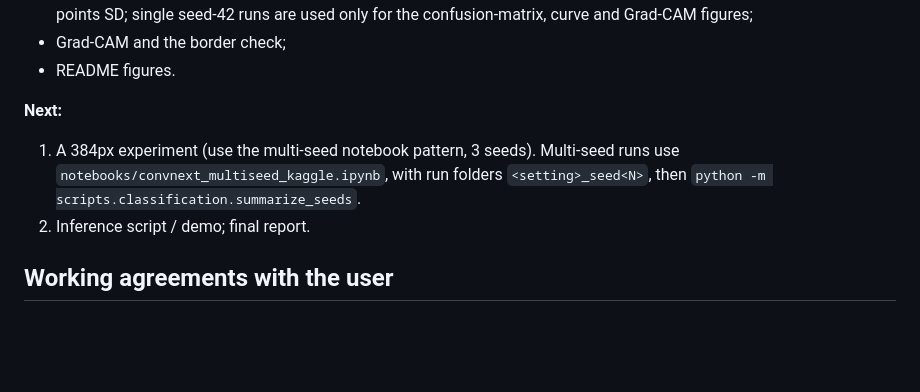
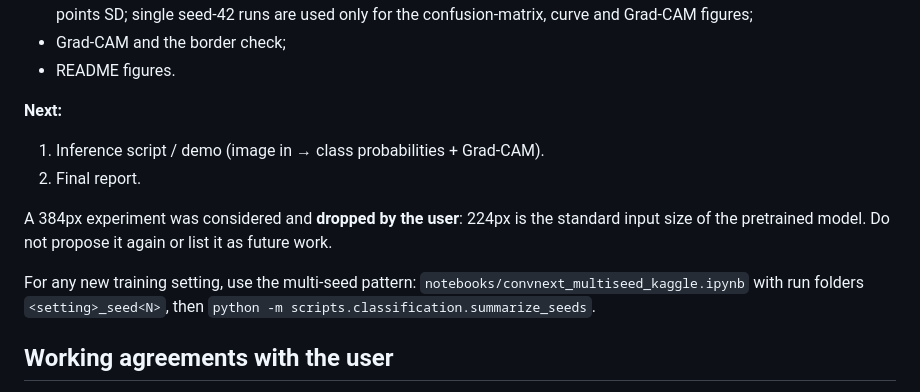
Before and after one commit to Duggineniakhil/oral-cancer-detection, a Markdown page: CLAUDE.md, the part around the change. GitHub-like rendering; blank space fills up the shorter version.

```diff
--- a/CLAUDE.md
+++ b/CLAUDE.md
@@ -77,8 +77,12 @@ Pipeline order:
 - README figures.
 
 **Next:**
-1. A 384px experiment (use the multi-seed notebook pattern, 3 seeds). Multi-seed runs use `notebooks/convnext_multiseed_kaggle.ipynb`, with run folders `<setting>_seed<N>`, then `python -m scripts.classification.summarize_seeds`.
-2. Inference script / demo; final report.
+1. Inference script / demo (image in → class probabilities + Grad-CAM).
+2. Final report.
+
+A 384px experiment was considered and **dropped by the user**: 224px is the standard input size of the pretrained model. Do not propose it again or list it as future work.
+
+For any new training setting, use the multi-seed pattern: `notebooks/convnext_multiseed_kaggle.ipynb` with run folders `<setting>_seed<N>`, then `python -m scripts.classification.summarize_seeds`.
 
 ## Working agreements with the user
 
```
Also changed, not shown: README.md (+2 -3 lines), docs/guide_presentation.md (+5 -5 lines).
